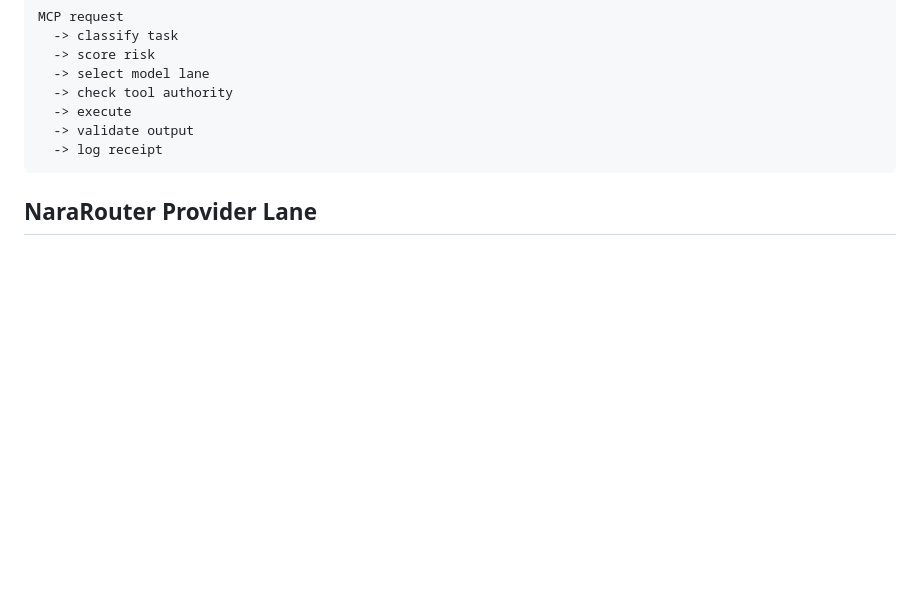
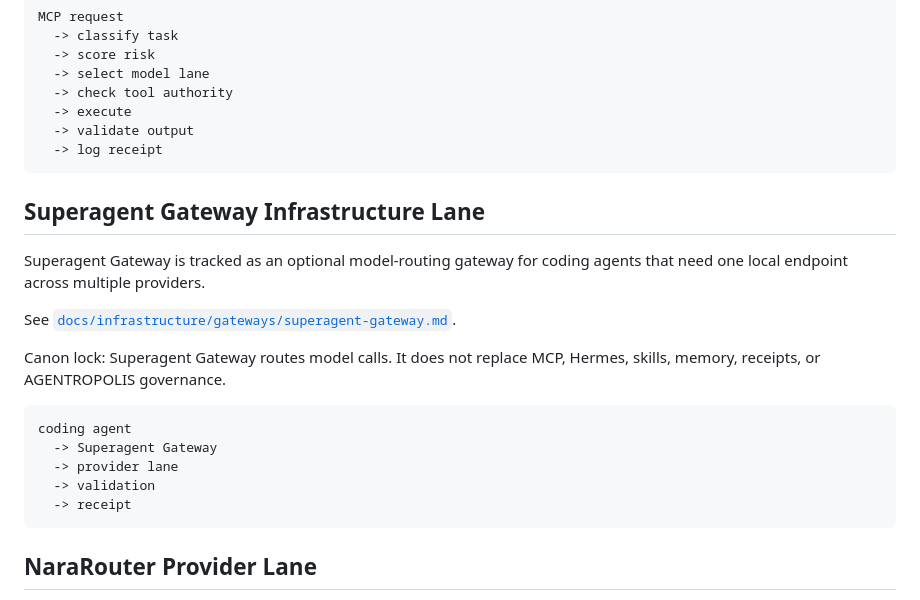
Before and after one commit to wiredchaos/AGENTROPOLIS-AGENT-MCP, a Markdown page: README.md, the part around the change. Rendered like a GitHub page; blank space fills up the shorter version.

Commit message:
Document Superagent Gateway lane

````diff
--- a/README.md
+++ b/README.md
@@ -52,6 +52,22 @@ MCP request
   -> execute
   -> validate output
   -> log receipt
+```
+
+## Superagent Gateway Infrastructure Lane
+
+Superagent Gateway is tracked as an optional model-routing gateway for coding agents that need one local endpoint across multiple providers.
+
+See [`docs/infrastructure/gateways/superagent-gateway.md`](docs/infrastructure/gateways/superagent-gateway.md).
+
+Canon lock: Superagent Gateway routes model calls. It does not replace MCP, Hermes, skills, memory, receipts, or AGENTROPOLIS governance.
+
+```text
+coding agent
+  -> Superagent Gateway
+  -> provider lane
+  -> validation
+  -> receipt
 ```
 
 ## NaraRouter Provider Lane
````
